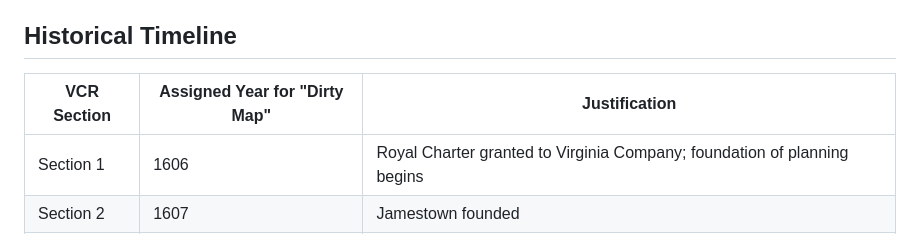
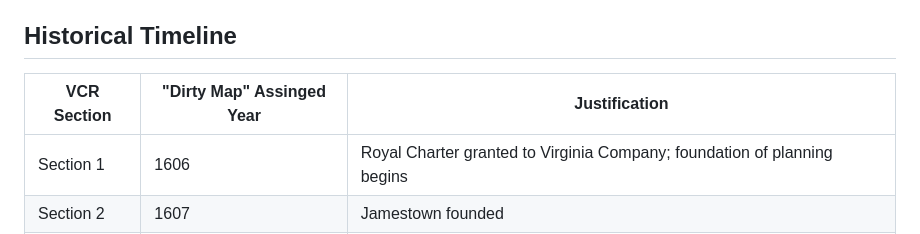
Before and after one commit to Raghad-Aljohani/ECBC-2025, a Markdown page: README.md, the part around the change. GitHub-like rendering.

```diff
--- a/README.md
+++ b/README.md
@@ -95,7 +95,7 @@ ECBC-2025/
 
 ## Historical Timeline
 
-| VCR Section | Assigned Year for "Dirty Map" | Justification                                                                            |
+| VCR Section | "Dirty Map" Assinged Year     | Justification                                                                            |
 | ----------- | ----------------------------- | ---------------------------------------------------------------------------------------- |
 | Section 1   | 1606                          | Royal Charter granted to Virginia Company; foundation of planning begins                 |
 | Section 2   | 1607                          | Jamestown founded                                                                        |
```
